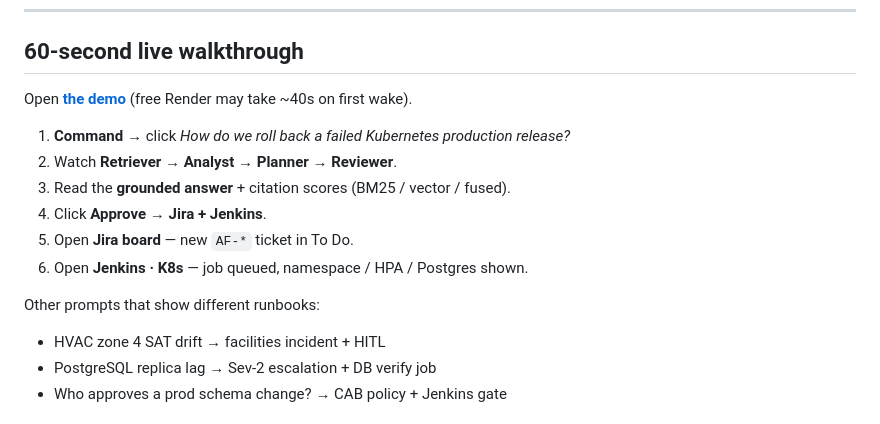
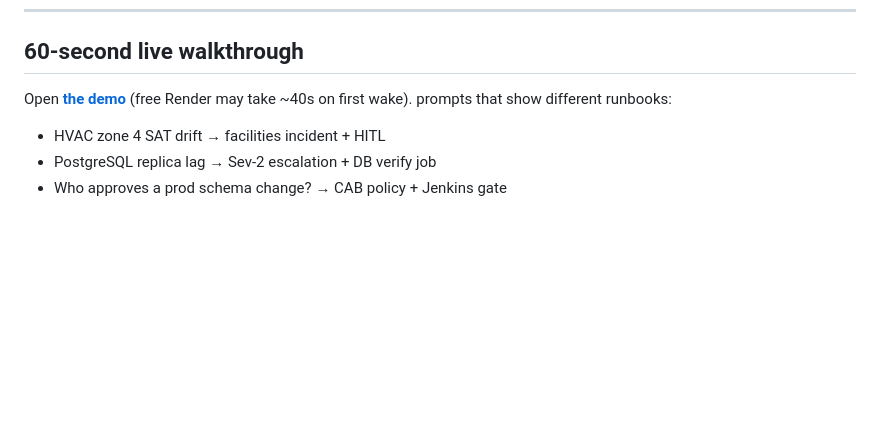
Before and after one commit to Ananyanagaraj11/aetherforge, a Markdown page: README.md, the part around the change. Drawn GitHub-style; blank space fills up the shorter version.

```diff
--- a/README.md
+++ b/README.md
@@ -42,15 +42,7 @@ A company-style control plane for industrial / platform teams — not a chatbot
 ## 60-second live walkthrough
 
 Open **[the demo](https://aetherforge-hgfm.onrender.com)** (free Render may take ~40s on first wake).
-
-1. **Command** → click *How do we roll back a failed Kubernetes production release?*
-2. Watch **Retriever → Analyst → Planner → Reviewer**.
-3. Read the **grounded answer** + citation scores (BM25 / vector / fused).
-4. Click **Approve → Jira + Jenkins**.
-5. Open **Jira board** — new `AF-*` ticket in To Do.
-6. Open **Jenkins · K8s** — job queued, namespace / HPA / Postgres shown.
-
-Other prompts that show different runbooks:
+prompts that show different runbooks:
 
 - HVAC zone 4 SAT drift → facilities incident + HITL
 - PostgreSQL replica lag → Sev-2 escalation + DB verify job
```
